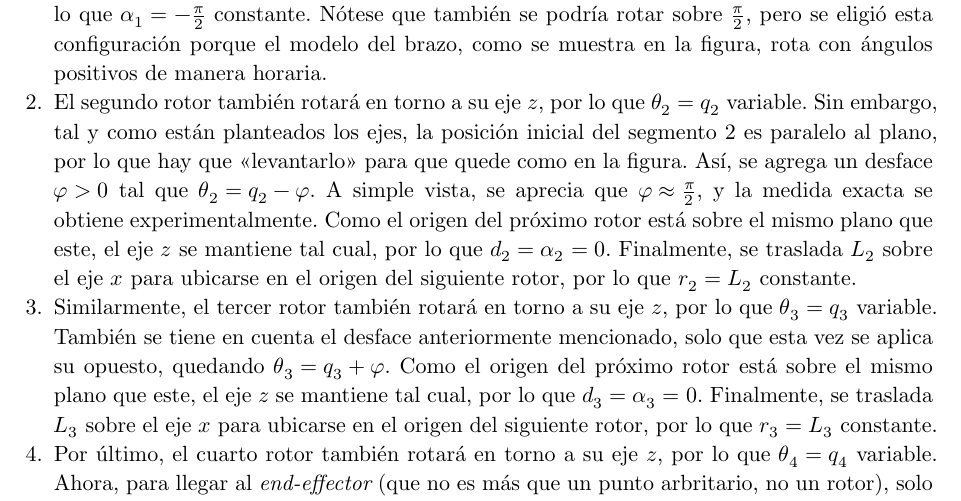
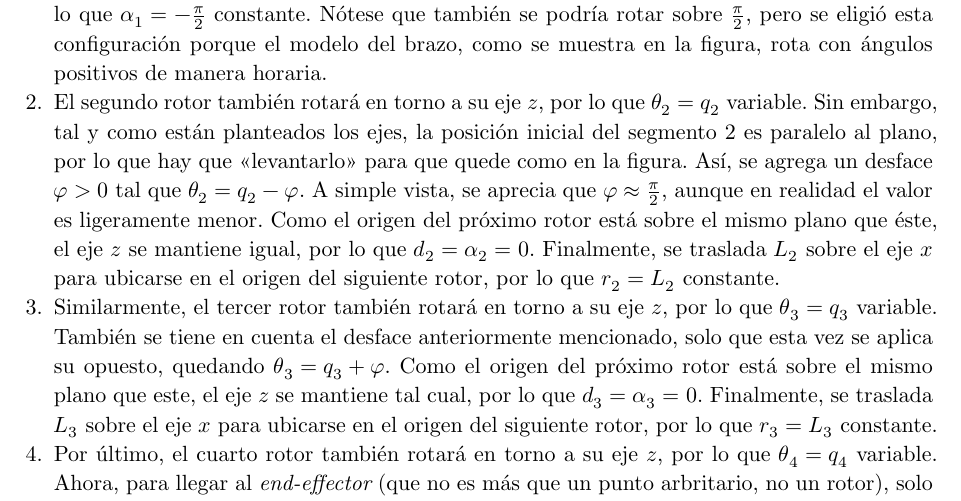
Before and after one commit to b-Tomas/robot-kinematics, a Typst document (docs/theory/src/main.typ): part of page 5 of 9, cut so that both start at the same text. Compiled offline with Typst 0.15; a missing font is replaced by an installed copy or a similar font.

Commit message:
Update docs/theory/src/main.typ
Co-authored-by: Tomás Badenes <41840767+b-Tomas@users.noreply.github.com>

```diff
--- a/docs/theory/src/main.typ
+++ b/docs/theory/src/main.typ
@@ -168,7 +168,7 @@ siendo $q_i$ los parámetros del robot y $theta_i$ las condiciones iniciales.
 El robot consta de cuatro rotores. Así, los parámetros de Denavit–Hartenberg se pueden pensar gráficamente de la siguiente manera:
 
 1. El primer rotor rota en torno al eje $z$ de la base, por lo que $theta_1 = q_1$ variable. Luego, se traslada $L_1$ sobre el eje $z$ para ubicarse en el origen del siguiente rotor, por lo que $d_1 = L_1$ constante. Como no hay traslaciones sobre el eje $x$, $r_1 = 0$. Finalmente, como el eje de rotación del siguiente rotor es paralelo la piso, se realiza una rotación de $-frac(pi, 2)$ sobre el eje $x$ para que el eje $z$ (eje sobre el que se rotará el siguiente rotor) quede paralelo al piso, por lo que $alpha_1 = -frac(pi,2)$ constante. Nótese que también se podría rotar sobre $frac(pi, 2)$, pero se eligió esta configuración porque el modelo del brazo, como se muestra en la figura, rota con ángulos positivos de manera horaria.
-2. El segundo rotor también rotará en torno a su eje $z$, por lo que $theta_2 = q_2$ variable. Sin embargo, tal y como están planteados los ejes, la posición inicial del segmento 2 es paralelo al plano, por lo que hay que "levantarlo" para que quede como en la figura. Así, se agrega un desface $phi > 0$ tal que $theta_2 = q_2 - phi$. A simple vista, se aprecia que $phi approx frac(pi,2)$, y la medida exacta se obtiene experimentalmente. Como el origen del próximo rotor está sobre el mismo plano que este, el eje $z$ se mantiene tal cual, por lo que $d_2 = alpha_2 = 0$. Finalmente, se traslada $L_2$ sobre el eje $x$ para ubicarse en el origen del siguiente rotor, por lo que $r_2 = L_2$ constante.
+2. El segundo rotor también rotará en torno a su eje $z$, por lo que $theta_2 = q_2$ variable. Sin embargo, tal y como están planteados los ejes, la posición inicial del segmento 2 es paralelo al plano, por lo que hay que "levantarlo" para que quede como en la figura. Así, se agrega un desface $phi > 0$ tal que $theta_2 = q_2 - phi$. A simple vista, se aprecia que $phi approx frac(pi,2)$, aunque en realidad el valor es ligeramente menor. Como el origen del próximo rotor está sobre el mismo plano que éste, el eje $z$ se mantiene igual, por lo que $d_2 = alpha_2 = 0$. Finalmente, se traslada $L_2$ sobre el eje $x$ para ubicarse en el origen del siguiente rotor, por lo que $r_2 = L_2$ constante.
 3. Similarmente, el tercer rotor también rotará en torno a su eje $z$, por lo que $theta_3 = q_3$ variable. También se tiene en cuenta el desface anteriormente mencionado, solo que esta vez se aplica su opuesto, quedando $theta_3 = q_3 + phi$. Como el origen del próximo rotor está sobre el mismo plano que este, el eje $z$ se mantiene tal cual, por lo que $d_3 = alpha_3 = 0$. Finalmente, se traslada $L_3$ sobre el eje $x$ para ubicarse en el origen del siguiente rotor, por lo que $r_3 = L_3$ constante.
 4. Por último, el cuarto rotor también rotará en torno a su eje $z$, por lo que $theta_4 = q_4$ variable. Ahora, para llegar al _end-effector_ (que no es más que un punto arbritario, no un rotor), solo hace falta trasladarse $L_4$ sobre el eje $x$, por lo que $r_4 = L_4$ constante y $d_4 = alpha_4 = 0$.
 
```
